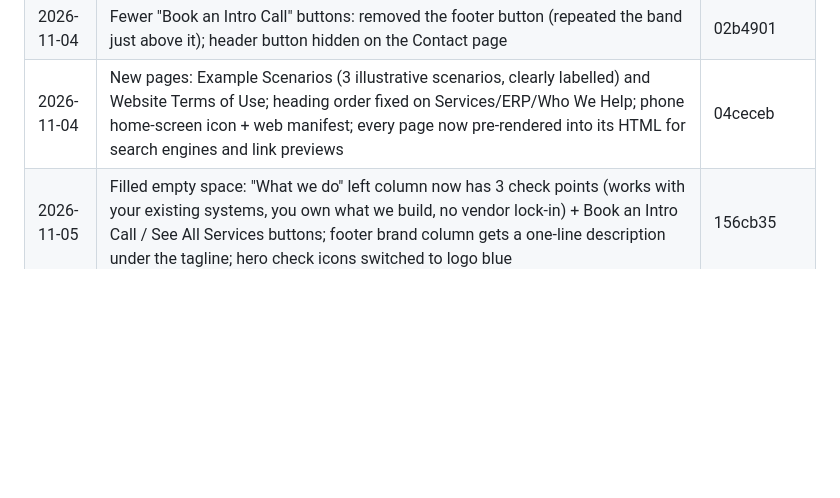
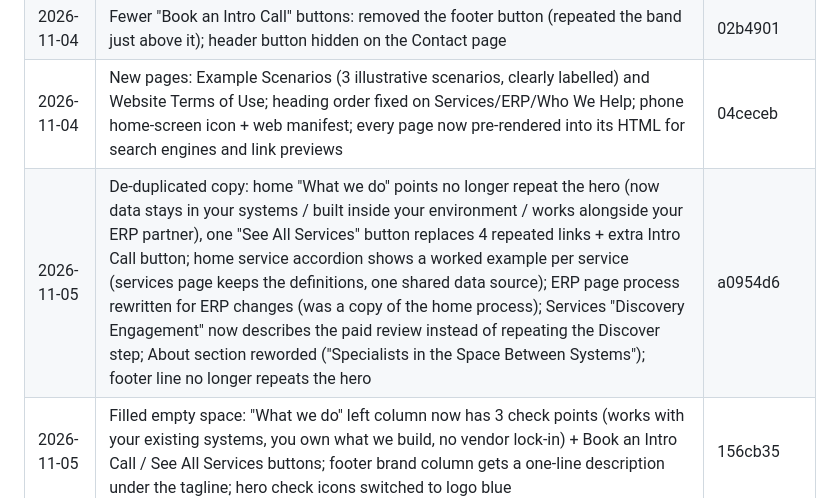
Before and after one commit to ajithmnx/misnoxsolutions, a Markdown page: CHANGELOG.md, the part around the change. GitHub-like rendering; blank space fills up the shorter version.

Commit message:
Changelog: a0954d6
Co-Authored-By: Claude Opus 5.5 <noreply@anthropic.com>
Claude-Session: https://claude.ai/code/session_01SD2i1g8qYPfPZTrJTnuwMM

```diff
--- a/CHANGELOG.md
+++ b/CHANGELOG.md
@@ -49,6 +49,7 @@ Every change to the live site is committed straight to `main` and logged here (n
 | 2026-11-04 | Removed the Example Scenarios page and every link to it (Services menu had it twice, mobile menu, Services page, Terms wording); /examples/ now shows the 404 page | 5762085 |
 | 2026-11-04 | Fewer "Book an Intro Call" buttons: removed the footer button (repeated the band just above it); header button hidden on the Contact page | 02b4901 |
 | 2026-11-04 | New pages: Example Scenarios (3 illustrative scenarios, clearly labelled) and Website Terms of Use; heading order fixed on Services/ERP/Who We Help; phone home-screen icon + web manifest; every page now pre-rendered into its HTML for search engines and link previews | 04ceceb |
+| 2026-11-05 | De-duplicated copy: home "What we do" points no longer repeat the hero (now data stays in your systems / built inside your environment / works alongside your ERP partner), one "See All Services" button replaces 4 repeated links + extra Intro Call button; home service accordion shows a worked example per service (services page keeps the definitions, one shared data source); ERP page process rewritten for ERP changes (was a copy of the home process); Services "Discovery Engagement" now describes the paid review instead of repeating the Discover step; About section reworded ("Specialists in the Space Between Systems"); footer line no longer repeats the hero | a0954d6 |
 | 2026-11-05 | Filled empty space: "What we do" left column now has 3 check points (works with your existing systems, you own what we build, no vendor lock-in) + Book an Intro Call / See All Services buttons; footer brand column gets a one-line description under the tagline; hero check icons switched to logo blue | 156cb35 |
 | 2026-11-05 | Brand name standardised to "Misnox" in all site text, titles, alt text and metadata (294 places; booking URL and email unchanged); removed unused Unbounded font download; CTA H2 letter-spacing matched to other H2s. Font audit: Sora headings, Plus Jakarta Sans body, IBM Plex Mono code labels — consistent on all pages | 228fc09 |
 | 2026-11-05 | Logo wordmark redrawn as clean vector (brand/misnox-lockup.svg; fixes broken "i" and specks), PNGs re-exported; old Crossflow mark replaced in Systems Health Check diagram + integration-map.svg; 4 faded old-logo background watermarks removed; cyan/teal accents retuned to logo blue (#3794FD, labels #1A64C8, contrast 5.5:1); empty "Sound Familiar" photo box removed (list now full width). Bug sweep: no console errors, broken links, missing images or mobile overflow on 11 pages | a332c91 |
```
